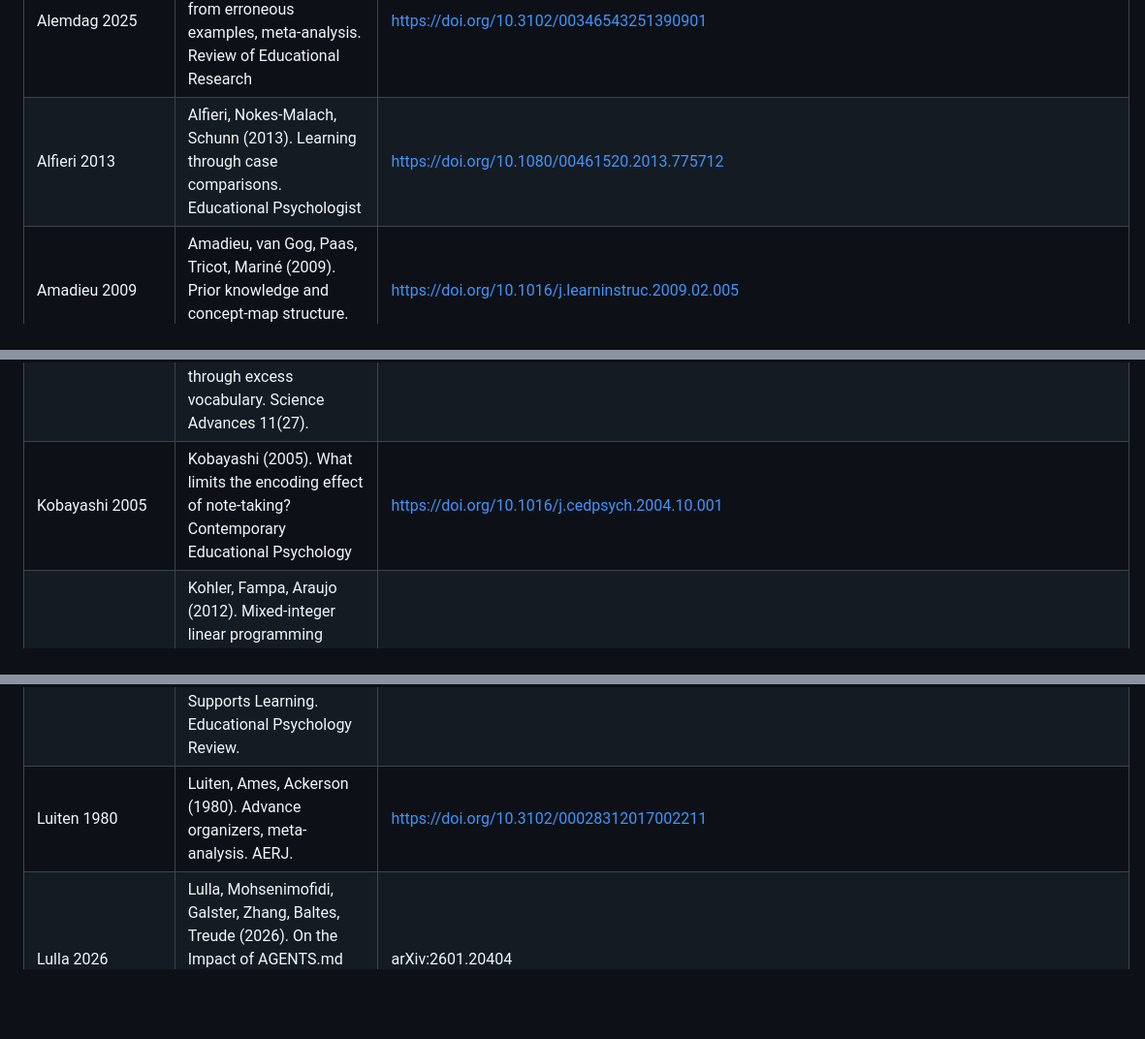
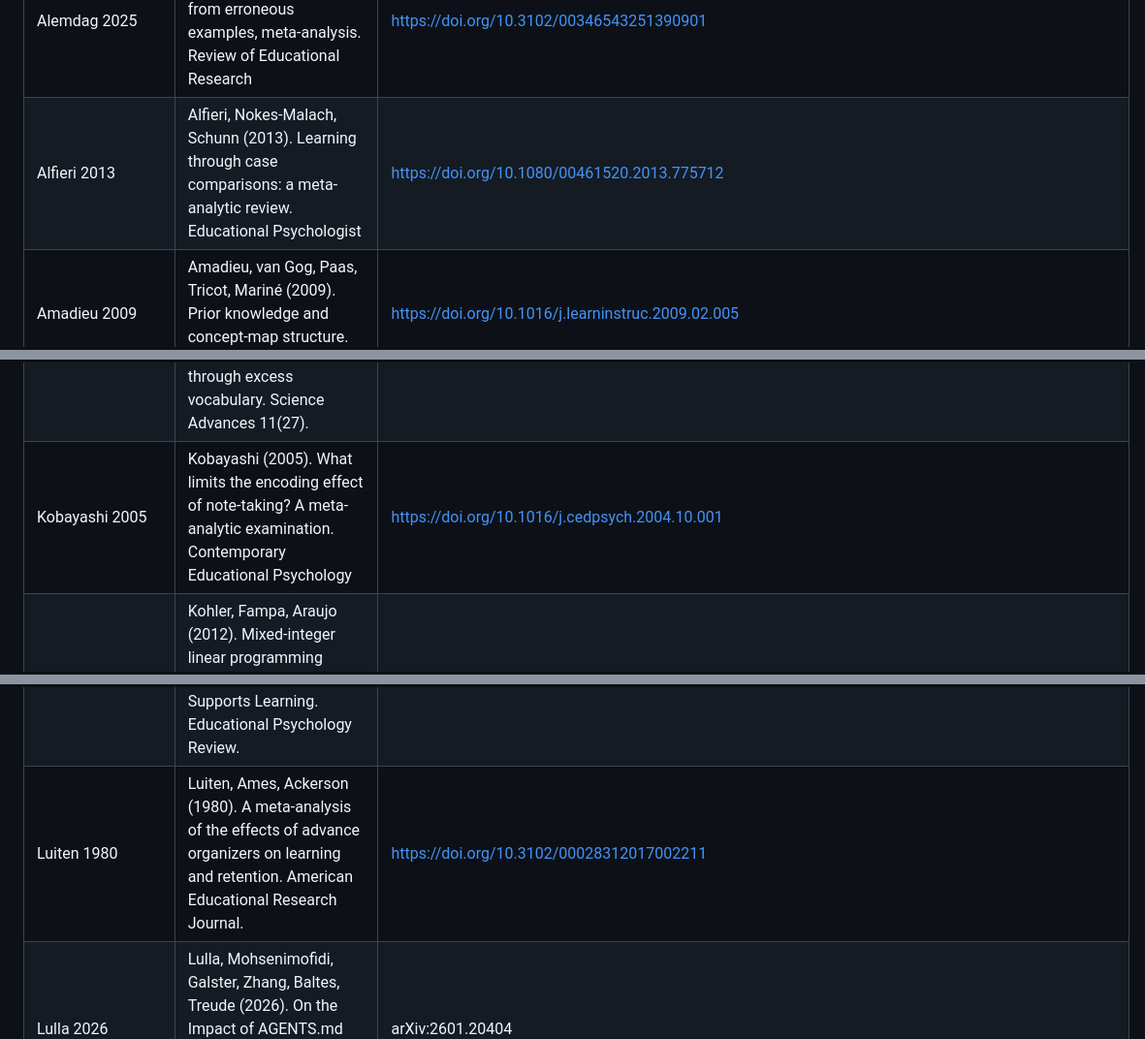
Before and after one commit to Tewf/reader-ergonomics, a Markdown page: evidence/bibliography.md, 3 parts joined by grey strips. Shown at 97% size. Rendered like a GitHub page; blank space fills up the shorter version.

Commit message:
Restore the real titles of five papers in the bibliography
Tetzlaff 2025, Luiten 1980, Ponce 2023, Kobayashi 2005 and Alfieri 2013
carried a paraphrase in place of their title, so a reader searching for
them would not find them. Each title is now the one Crossref holds for
its DOI.

```diff
--- a/evidence/bibliography.md
+++ b/evidence/bibliography.md
@@ -13,7 +13,7 @@ Every work cited anywhere in this repository, once. The text cites `Author Year`
 | Akhmadeeva 2016 | Akhmadeeva, Tukhvatullin, Veytsman (2016). Do we need justified text? TUGboat 37(2) | https://tug.org/TUGboat/tb37-2/tb116akhmadeeva.pdf |
 | Alemany-Puig 2022 | Alemany-Puig, Esteban, Ferrer-i-Cancho (2022). Minimum projective linearizations of trees in linear time. Information Processing Letters, 174, 106204. Code: Linear Arrangement Library. | https://doi.org/10.1016/j.ipl.2021.106204 , https://github.com/LAL-project/linear-arrangement-library |
 | Alemdag 2025 | Alemdag, Eichelmann, Narciss (2025). Learning from erroneous examples, meta-analysis. Review of Educational Research | https://doi.org/10.3102/00346543251390901 |
-| Alfieri 2013 | Alfieri, Nokes-Malach, Schunn (2013). Learning through case comparisons. Educational Psychologist | https://doi.org/10.1080/00461520.2013.775712 |
+| Alfieri 2013 | Alfieri, Nokes-Malach, Schunn (2013). Learning through case comparisons: a meta-analytic review. Educational Psychologist | https://doi.org/10.1080/00461520.2013.775712 |
 | Amadieu 2009 | Amadieu, van Gog, Paas, Tricot, Mariné (2009). Prior knowledge and concept-map structure. Learning and Instruction | https://doi.org/10.1016/j.learninstruc.2009.02.005 |
 | Anthropic 2026a | Anthropic (2026). Prompting best practices. Claude developer documentation | https://platform.claude.com/docs/en/build-with-claude/prompt-engineering/claude-prompting-best-practices |
 | Anthropic 2026b | Anthropic (2026). How Claude remembers your project. Anthropic documentation | https://code.claude.com/docs/en/memory |
@@ -206,7 +206,7 @@ Every work cited anywhere in this repository, once. The text cites `Author Year`
 | Knuth 1989 | Knuth, Larrabee, Roberts (1989). Mathematical Writing | https://www.phys.uconn.edu/~rozman/Courses/P2400_14S/downloads/knuth_mathematical_writing.pdf |
 | Ko 2006 | Ko, Myers, Coblenz, Aung (2006). An exploratory study of how developers seek, relate, and collect relevant information during software maintenance tasks. IEEE TSE | https://doi.org/10.1109/TSE.2006.116 |
 | Kobak 2025 | Kobak, González-Márquez, Horvát, Lause (2025). Delving into LLM-assisted writing in biomedical publications through excess vocabulary. Science Advances 11(27). | doi:10.1126/sciadv.adt3813 |
-| Kobayashi 2005 | Kobayashi (2005). What limits the encoding effect of note-taking? Contemporary Educational Psychology | https://doi.org/10.1016/j.cedpsych.2004.10.001 |
+| Kobayashi 2005 | Kobayashi (2005). What limits the encoding effect of note-taking? A meta-analytic examination. Contemporary Educational Psychology | https://doi.org/10.1016/j.cedpsych.2004.10.001 |
 | Kohler 2012 | Kohler, Fampa, Araujo (2012). Mixed-integer linear programming formulations for the software clustering problem. Computational Optimization and Applications | https://doi.org/10.1007/s10589-012-9512-9 |
 | Korf 1985 | Korf (1985). Depth-first iterative-deepening: an optimal admissible tree search. Artificial Intelligence 27(1), 97-109. | https://doi.org/10.1016/0004-3702%2885%2990084-0 |
 | Koru 2008 | Koru, El Emam, Zhang, Liu, Mathew (2008). Theory of relative defect proneness. Empirical Software Engineering | https://doi.org/10.1007/s10664-008-9080-x |
@@ -246,7 +246,7 @@ Every work cited anywhere in this repository, once. The text cites `Author Year`
 | Lohrey 2013b | Lohrey, Maneth, Mennicke (2013). XML compression via DAGs. ICDT | https://doi.org/10.1145/2448496.2448506 |
 | Lohrey 2015 | Lohrey (2015). Grammar-based tree compression. DLT | https://doi.org/10.1007/978-3-319-21500-6_3 |
 | Loibl 2017 | Loibl, Roll, Rummel (2017). Towards a Theory of When and How Problem Solving Followed by Instruction Supports Learning. Educational Psychology Review. | https://doi.org/10.1007/s10648-016-9379-x |
-| Luiten 1980 | Luiten, Ames, Ackerson (1980). Advance organizers, meta-analysis. AERJ. | https://doi.org/10.3102/00028312017002211 |
+| Luiten 1980 | Luiten, Ames, Ackerson (1980). A meta-analysis of the effects of advance organizers on learning and retention. American Educational Research Journal. | https://doi.org/10.3102/00028312017002211 |
 | Lulla 2026 | Lulla, Mohsenimofidi, Galster, Zhang, Baltes, Treude (2026). On the Impact of AGENTS.md Files on the Efficiency of AI Coding Agents. Preprint. | arXiv:2601.20404 |
 | MacCormack 2006 | MacCormack, Rusnak, Baldwin (2006). Exploring the structure of complex software designs. Management Science | https://doi.org/10.1287/mnsc.1060.0552 |
 | Madrid 2009 | Madrid, van Oostendorp, Puerta Melguizo (2009). The effects of the number of links and navigation support on cognitive load and learning with hypertext. Computers in Human Behavior | https://doi.org/10.1016/j.chb.2008.06.005 |
```
Also changed, not shown: other parts of evidence/bibliography.md (+2 -2 lines).
